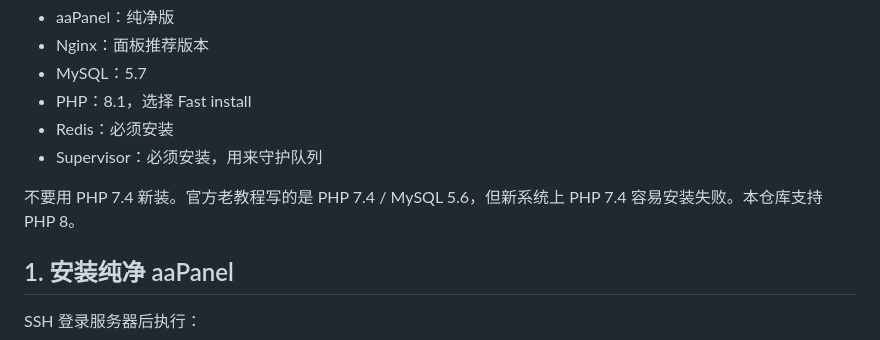
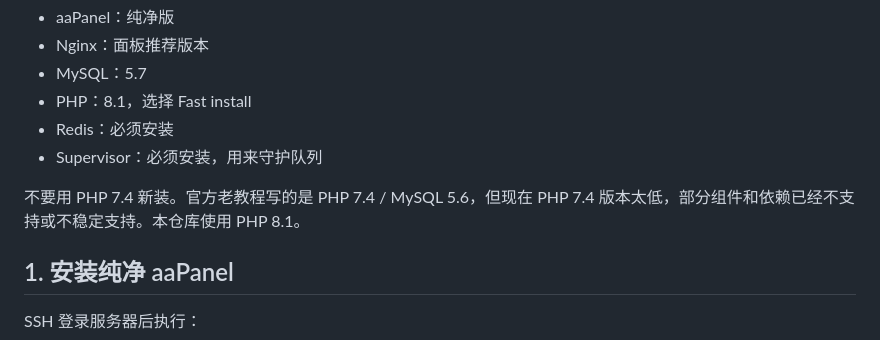
Before and after one commit to OxO-51888/V2b, a Markdown page: readme.md, the part around the change. Rendered like a GitHub page.

Commit message:
Fix PHP 7.4 guidance wording

```diff
--- a/readme.md
+++ b/readme.md
@@ -11,7 +11,7 @@
 - Redis：必须安装
 - Supervisor：必须安装，用来守护队列
 
-不要用 PHP 7.4 新装。官方老教程写的是 PHP 7.4 / MySQL 5.6，但新系统上 PHP 7.4 容易安装失败。本仓库支持 PHP 8。
+不要用 PHP 7.4 新装。官方老教程写的是 PHP 7.4 / MySQL 5.6，但现在 PHP 7.4 版本太低，部分组件和依赖已经不支持或不稳定支持。本仓库使用 PHP 8.1。
 
 ## 1. 安装纯净 aaPanel
 
```
